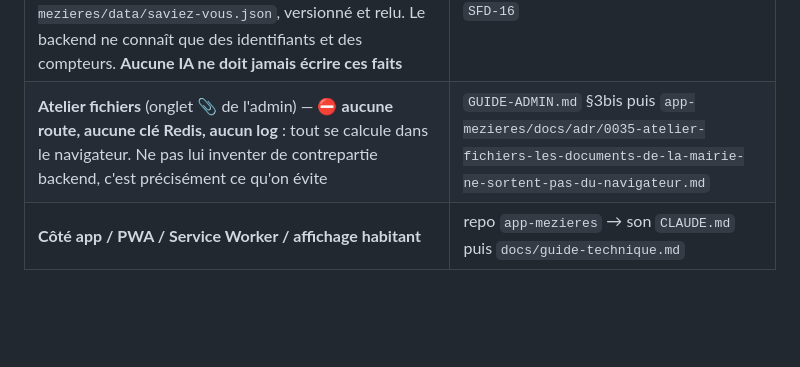
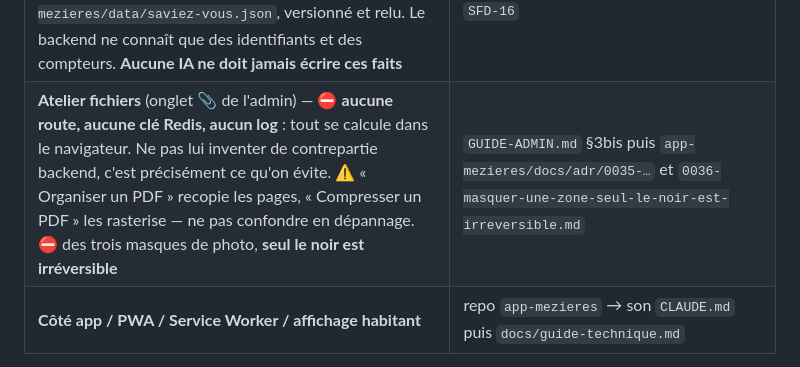
Before and after one commit to mairie-mezieres/chatbot-mairie-mezieres, a Markdown page: CLAUDE.md, the part around the change. Rendered like a GitHub page; blank space fills up the shorter version.

```diff
--- a/CLAUDE.md
+++ b/CLAUDE.md
@@ -28,7 +28,7 @@ Règle d'or : **vérifier qu'une fonctionnalité n'existe pas déjà (code + UI
 | **Prix carburant** (`routes/carburant.js`) — ⚠️ `maj` est une chaîne d'affichage **sans année**, seul `majISO` (horodatage brut) se compare d'une station à l'autre ; ⛔ **la clé Redis suit la forme du payload** (`mat:carburant:v8`) : ajouter un champ sans changer la clé sert l'ancien format pendant une heure | `app-mezieres/docs/adr/0033-un-prix-sans-sa-date-est-un-prix-du-jour.md` puis `app-mezieres/docs/specifications-techniques/STD-07-services-pratiques.md` |
 | **Décisions d'architecture** (pourquoi Trello, pourquoi les tokens individuels, pourquoi `sub=null` sur 410…) | `docs/adr/` — un fichier par décision |
 | **« Le saviez-vous ? »** — routes `GET`/`POST /saviezvous/:id` (`routes/reactions.js`). ⚠️ Le **contenu** des faits n'est PAS ici : il vit dans `app-mezieres/data/saviez-vous.json`, versionné et relu. Le backend ne connaît que des identifiants et des compteurs. **Aucune IA ne doit jamais écrire ces faits** | `app-mezieres/docs/adr/0012-…` puis `SFD-16` |
-| **Atelier fichiers** (onglet 📎 de l'admin) — ⛔ **aucune route, aucune clé Redis, aucun log** : tout se calcule dans le navigateur. Ne pas lui inventer de contrepartie backend, c'est précisément ce qu'on évite | `GUIDE-ADMIN.md` §3bis puis `app-mezieres/docs/adr/0035-atelier-fichiers-les-documents-de-la-mairie-ne-sortent-pas-du-navigateur.md` |
+| **Atelier fichiers** (onglet 📎 de l'admin) — ⛔ **aucune route, aucune clé Redis, aucun log** : tout se calcule dans le navigateur. Ne pas lui inventer de contrepartie backend, c'est précisément ce qu'on évite. ⚠️ « Organiser un PDF » recopie les pages, « Compresser un PDF » les rasterise — ne pas confondre en dépannage. ⛔ des trois masques de photo, **seul le noir est irréversible** | `GUIDE-ADMIN.md` §3bis puis `app-mezieres/docs/adr/0035-…` et `0036-masquer-une-zone-seul-le-noir-est-irreversible.md` |
 | **Côté app / PWA / Service Worker / affichage habitant** | repo `app-mezieres` → son `CLAUDE.md` puis `docs/guide-technique.md` |
 
 > ⚠️ Avant d'ajouter quoi que ce soit au diagnostic `/admin/services/test` ou à
```
Also changed, not shown: GUIDE-ADMIN.md (+41 -6 lines).
